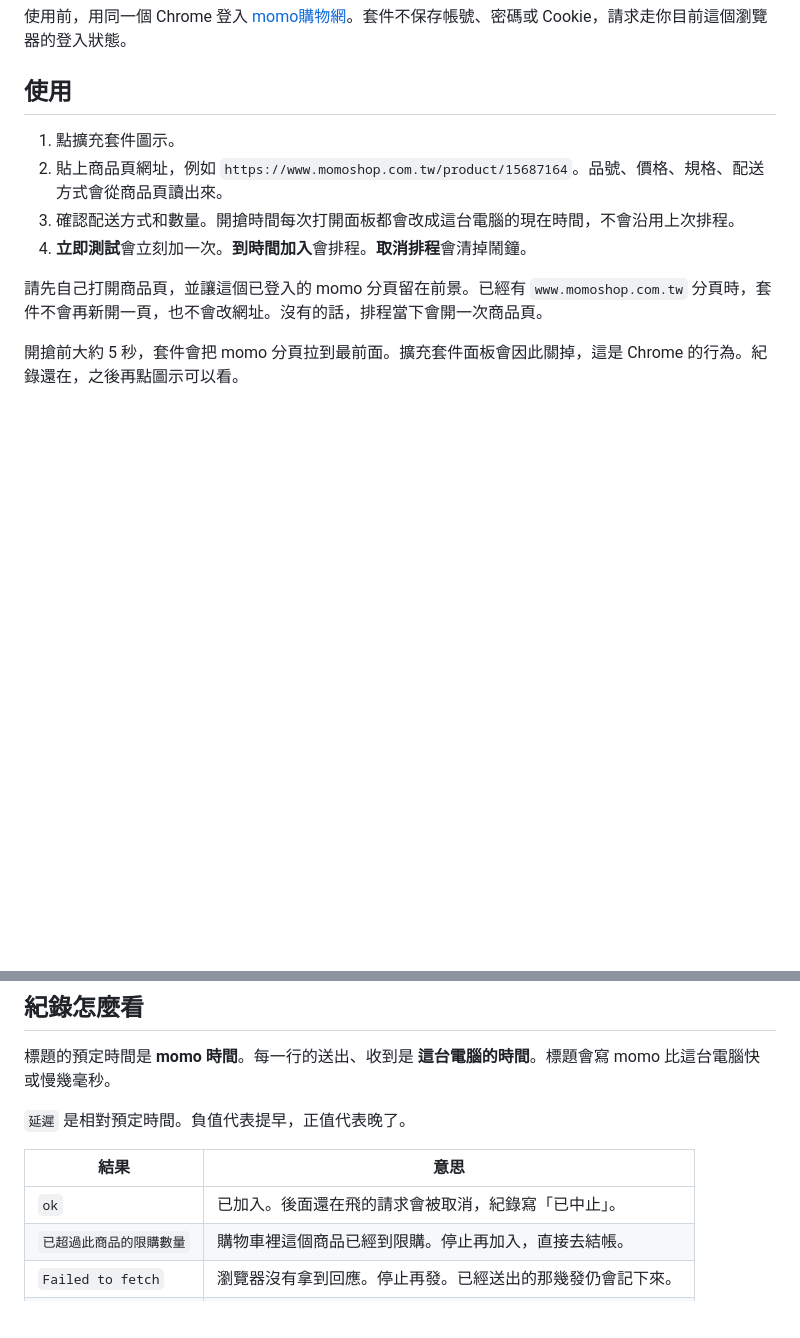
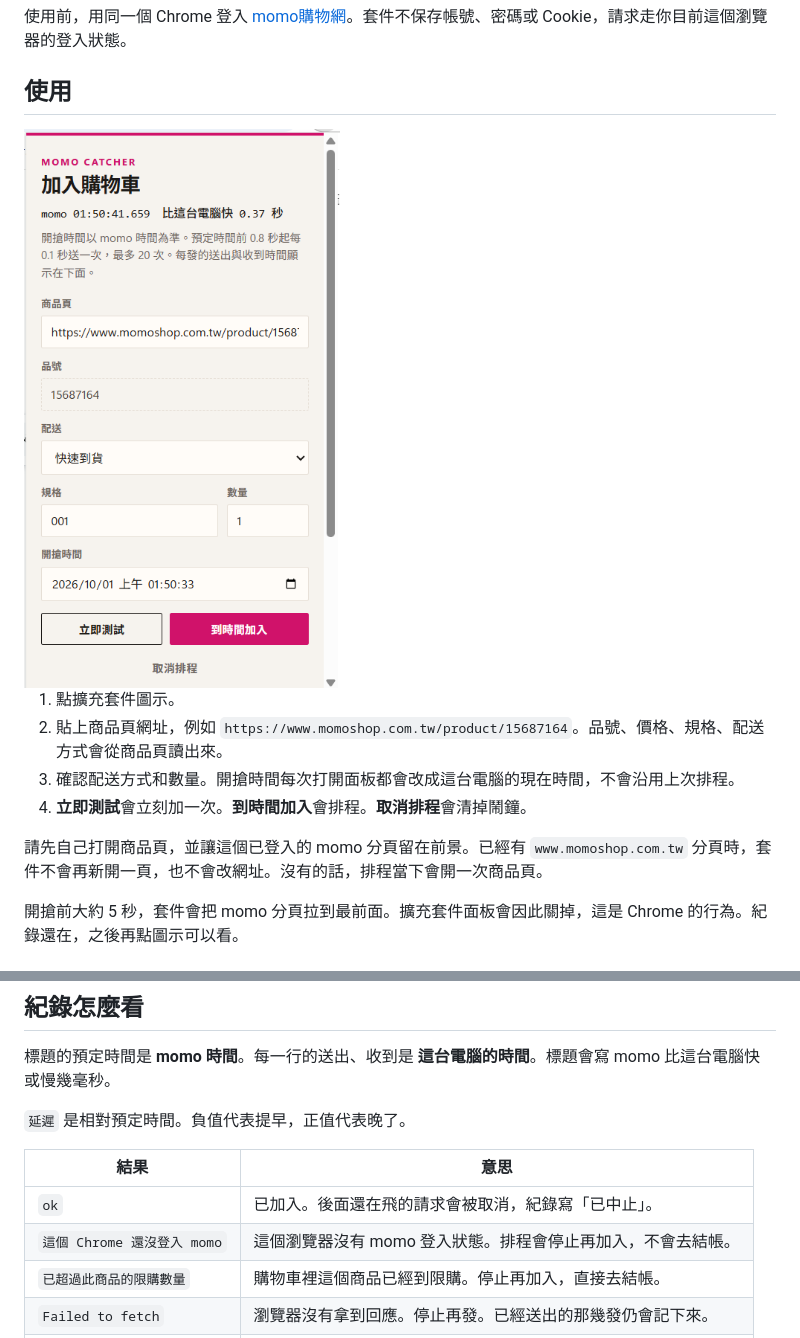
Before and after one commit to 444112029012/MomoCatcher, a Markdown page: README.md, 2 parts joined by grey strips. Rendered like a GitHub page; pictures changed too: docs/popup.png (added); blank space fills up the shorter version.

Commit message:
Show the popup in the README and document the logged-out result.
Co-authored-by: Cursor <cursoragent@cursor.com>

```diff
--- a/README.md
+++ b/README.md
@@ -14,6 +14,8 @@ Chrome 擴充套件。在你已經登入的 momo 購物網裡，於指定時間
 使用前，用同一個 Chrome 登入 [momo購物網](https://www.momoshop.com.tw/)。套件不保存帳號、密碼或 Cookie，請求走你目前這個瀏覽器的登入狀態。
 
 ## 使用
+
+<img src="docs/popup.png" width="320" alt="加入購物車面板">
 
 1. 點擴充套件圖示。
 2. 貼上商品頁網址，例如 `https://www.momoshop.com.tw/product/15687164`。品號、價格、規格、配送方式會從商品頁讀出來。
@@ -44,6 +46,7 @@ Chrome 擴充套件。在你已經登入的 momo 購物網裡，於指定時間
 | 結果 | 意思 |
 | --- | --- |
 | `ok` | 已加入。後面還在飛的請求會被取消，紀錄寫「已中止」。 |
+| `這個 Chrome 還沒登入 momo` | 這個瀏覽器沒有 momo 登入狀態。排程會停止再加入，不會去結帳。 |
 | `已超過此商品的限購數量` | 購物車裡這個商品已經到限購。停止再加入，直接去結帳。 |
 | `Failed to fetch` | 瀏覽器沒有拿到回應。停止再發。已經送出的那幾發仍會記下來。 |
 | `已中止` | 前一發已經成功或已停止，這一發被取消，不是 momo 拒絕。 |
```
